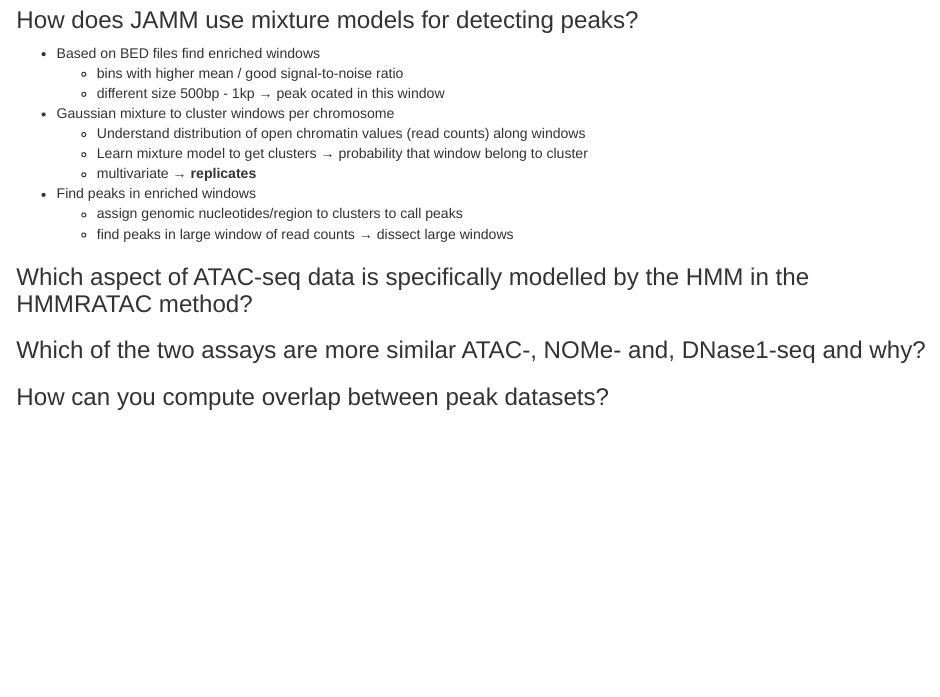
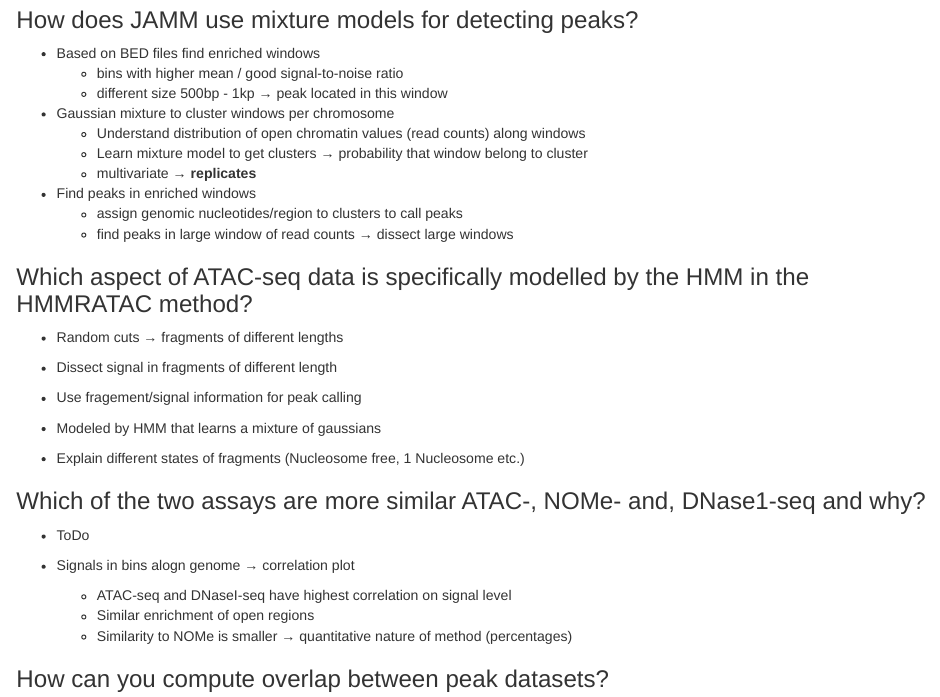
Before and after one commit to johausmann/AlgEpi, an R Markdown document (question_catalog.Rmd): the page in a window 1100 px wide, from 13580 px down. Rendered offline with R 4.5, knitr and Pandoc, with nearby package versions.

```diff
--- a/question_catalog.Rmd
+++ b/question_catalog.Rmd
@@ -642,7 +642,7 @@
 
 * Based on BED files find enriched windows
   + bins with higher mean / good signal-to-noise ratio
-  + different size 500bp - 1kp &rarr; peak ocated in this window
+  + different size 500bp - 1kp &rarr; peak located in this window
 
 * Gaussian mixture to cluster windows per chromosome
   + Understand distribution of open chromatin values (read counts) along windows
@@ -655,7 +655,25 @@
 
 ### Which aspect of ATAC-seq data is specifically modelled by the HMM in the HMMRATAC method?
 
+* Random cuts &rarr; fragments of different lengths
+
+* Dissect signal in fragments of different length
+
+* Use fragement/signal information for peak calling
+
+* Modeled by HMM that learns a mixture of gaussians
+ + Explain different states of fragments (Nucleosome free, 1 Nucleosome etc.)
+
+
 ### Which of the two assays are more similar ATAC-, NOMe- and, DNase1-seq and why?
+
+* ToDo
+
+* Signals in bins alogn genome &rarr; correlation plot
+  + ATAC-seq and DNaseI-seq have highest correlation on signal level
+  + Similar enrichment of open regions
+  + Similarity to NOMe is smaller &rarr; quantitative nature of method (percentages)
+
 
 ### How can you compute overlap between peak datasets?
 
```
Also changed, not shown: question_catalog.Rmd (8 more changed lines).
